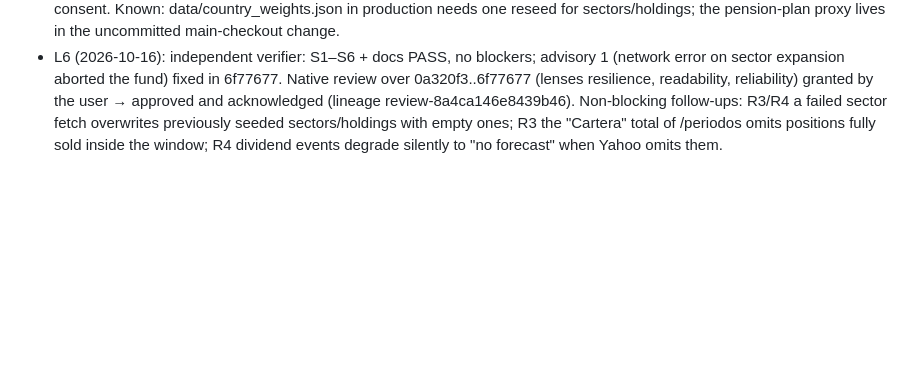
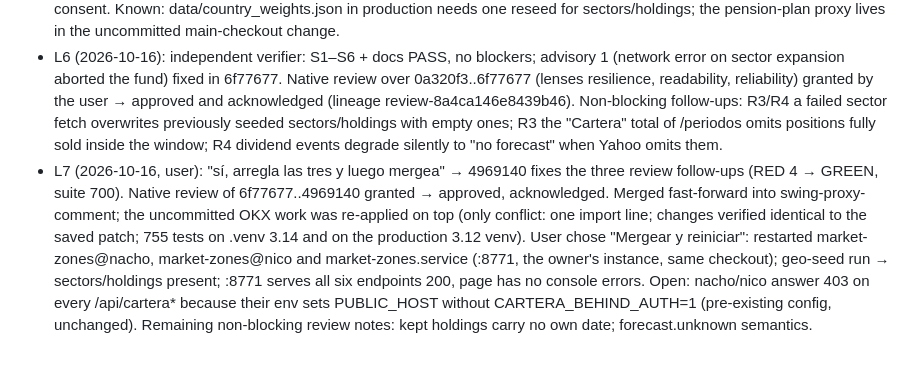
Before and after one commit to alejandrotp97-art/market-zones, a Markdown page: odd/tasks/getquin-analytics.md, the part around the change. GitHub-like rendering; blank space fills up the shorter version.

Commit message:
docs(odd): getquin-analytics mergeado y desplegado

```diff
--- a/odd/tasks/getquin-analytics.md
+++ b/odd/tasks/getquin-analytics.md
@@ -38,3 +38,4 @@ Route evidence: no Writer trigger reason (tasks share `dashboard.py`, `static/ca
 - L4: justETF profile verified to expose `sectors_value_name/percentage` (top 4 + Other, `loadMoreSectors` toggle) and top-10 holdings with ISIN in `/en/stock-profiles/<ISIN>` links. Worktree used so production (which runs from the main checkout) and the uncommitted OKX work stay untouched.
 - L5 (2026-10-16): all tasks green; full suite 695 passed; ruff clean except 4 pre-existing findings (test_catalogo, test_firds). Visual check on a copy of the real DB at :8799 from the worktree (headless Chromium, no console errors). Every commit assesses `high` (process_boundary signal in dashboard.py) → one slice review over 0a320f3..HEAD instead of per-commit consent. Known: data/country_weights.json in production needs one reseed for sectors/holdings; the pension-plan proxy lives in the uncommitted main-checkout change.
 - L6 (2026-10-16): independent verifier: S1–S6 + docs PASS, no blockers; advisory 1 (network error on sector expansion aborted the fund) fixed in 6f77677. Native review over 0a320f3..6f77677 (lenses resilience, readability, reliability) granted by the user → approved and acknowledged (lineage review-8a4ca146e8439b46). Non-blocking follow-ups: R3/R4 a failed sector fetch overwrites previously seeded sectors/holdings with empty ones; R3 the "Cartera" total of /periodos omits positions fully sold inside the window; R4 dividend events degrade silently to "no forecast" when Yahoo omits them.
+- L7 (2026-10-16, user): "sí, arregla las tres y luego mergea" → 4969140 fixes the three review follow-ups (RED 4 → GREEN, suite 700). Native review of 6f77677..4969140 granted → approved, acknowledged. Merged fast-forward into swing-proxy-comment; the uncommitted OKX work was re-applied on top (only conflict: one import line; changes verified identical to the saved patch; 755 tests on .venv 3.14 and on the production 3.12 venv). User chose "Mergear y reiniciar": restarted market-zones@nacho, market-zones@nico and market-zones.service (:8771, the owner's instance, same checkout); geo-seed run → sectors/holdings present; :8771 serves all six endpoints 200, page has no console errors. Open: nacho/nico answer 403 on every /api/cartera* because their env sets PUBLIC_HOST without CARTERA_BEHIND_AUTH=1 (pre-existing config, unchanged). Remaining non-blocking review notes: kept holdings carry no own date; forecast.unknown semantics.
```
